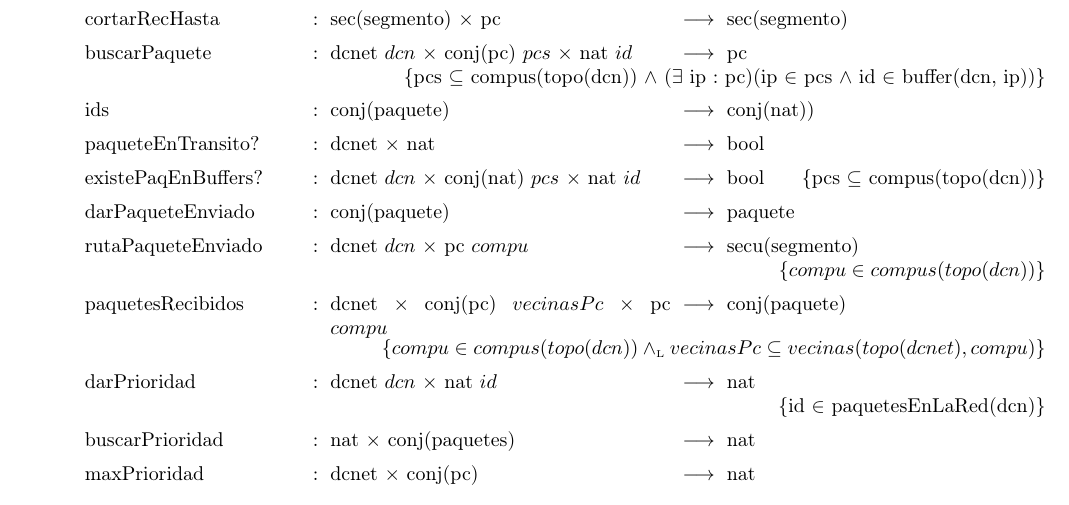
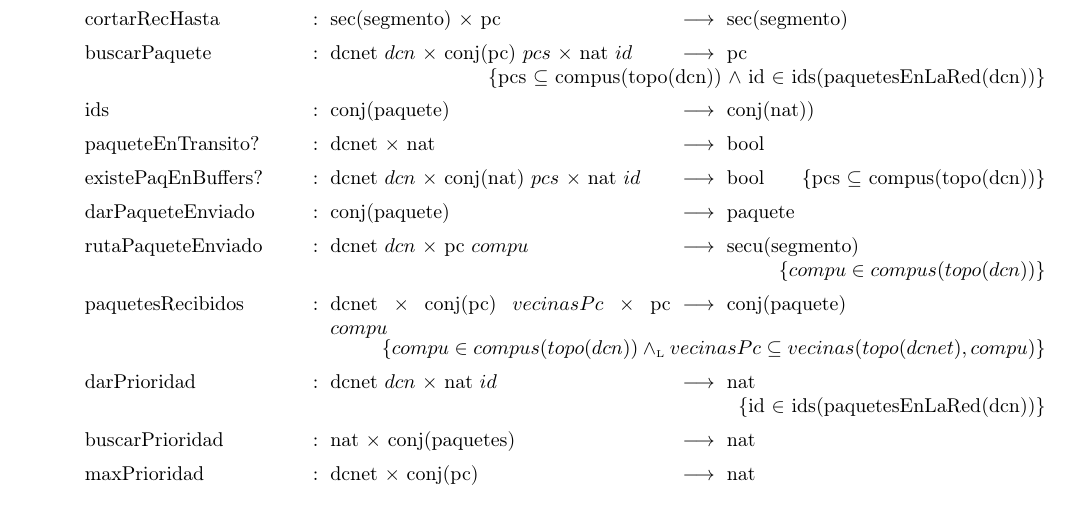
Before and after one commit to franciscod/aed2-tp1, a LaTeX document (tp1-algo2-grupo12.tex, which reads dcnet.tex): part of page 2 of 8, cut so that both start at the same text. The pictures show the PDF file tp1-algo2-grupo12.pdf that the author committed with the source.

Commit message:
restricciones buscarPaquete y darPrioridad

```diff
--- a/dcnet.tex
+++ b/dcnet.tex
@@ -27,7 +27,7 @@
 	\tadOperacion{recorridoPaquete}{dcnet/dcn,nat/id}{secu(segmento))}{$(paqueteEnTransito?(dcn, id)$}
 	\tadOperacion{cortarRecHasta}{sec(segmento), pc}{sec(segmento)}{}
 
-	\tadOperacion{buscarPaquete}{dcnet/dcn, conj(pc)/pcs, nat/id}{pc}{pcs $\subseteq$ compus(topo(dcn)) $\land$ ($\exists$ ip : pc)(ip $\in$ pcs $\land$ id $\in$ buffer(dcn, ip))}
+	\tadOperacion{buscarPaquete}{dcnet/dcn, conj(pc)/pcs, nat/id}{pc}{pcs $\subseteq$ compus(topo(dcn)) $\land$ id $\in$ ids(paquetesEnLaRed(dcn))}
 	\tadOperacion{ids}{{conj(paquete)}}{conj(nat))}{}
 
 	\tadOperacion{paqueteEnTransito?}{dcnet, nat}{bool}{}
@@ -37,7 +37,7 @@
 	\tadOperacion{rutaPaqueteEnviado}{dcnet/dcn, pc/compu}{secu(segmento)}{$compu \in compus(topo(dcn))$}
 	\tadOperacion{paquetesRecibidos}{dcnet, conj(pc)/vecinasPc, pc/compu}{conj(paquete)}{$compu \in compus(topo(dcn)) \yluego vecinasPc \subseteq vecinas(topo(dcnet), compu)$}
 
-	\tadOperacion{darPrioridad}{dcnet/dcn,nat/id}{nat}{id $\in$ paquetesEnLaRed(dcn)}
+	\tadOperacion{darPrioridad}{dcnet/dcn,nat/id}{nat}{id $\in$ ids(paquetesEnLaRed(dcn))}
 	\tadOperacion{buscarPrioridad}{nat,conj(paquetes)}{nat}{}
 	\tadOperacion{maxPrioridad}{dcnet,conj(pc)}{nat}{}
 	\tadOperacion{PaquetesConPrioridadK}{dcnet,conj(pc),nat}{paquete}{}
```
Also changed, not shown: tp1-algo2-grupo12.pdf.
